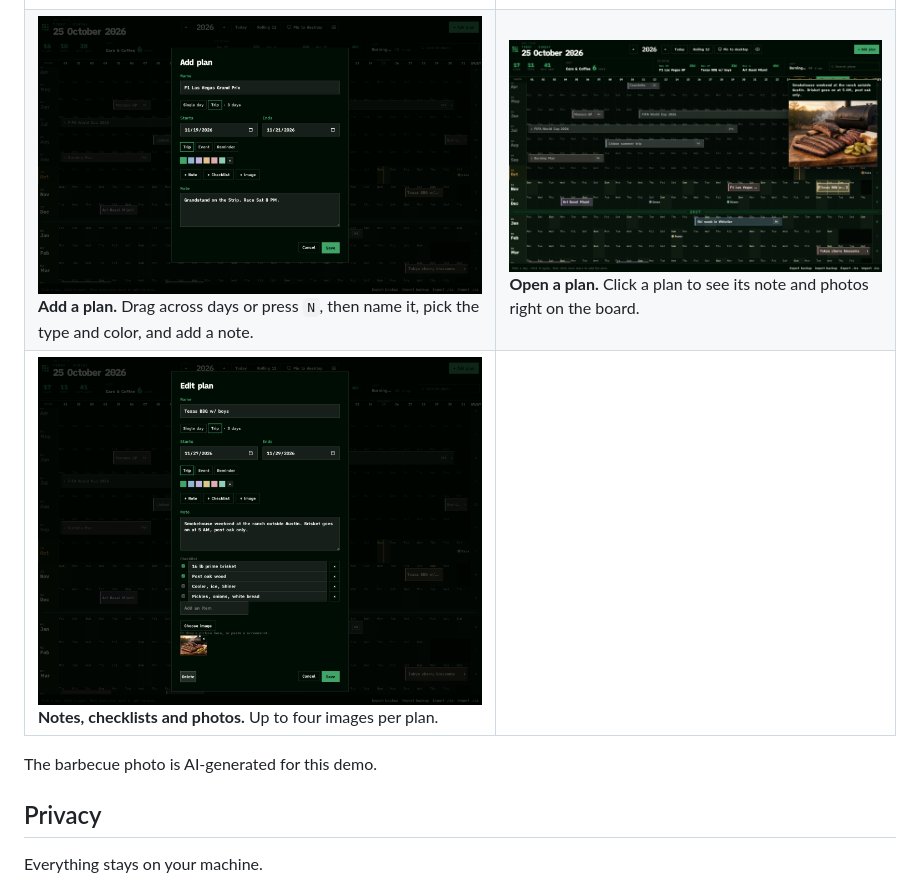
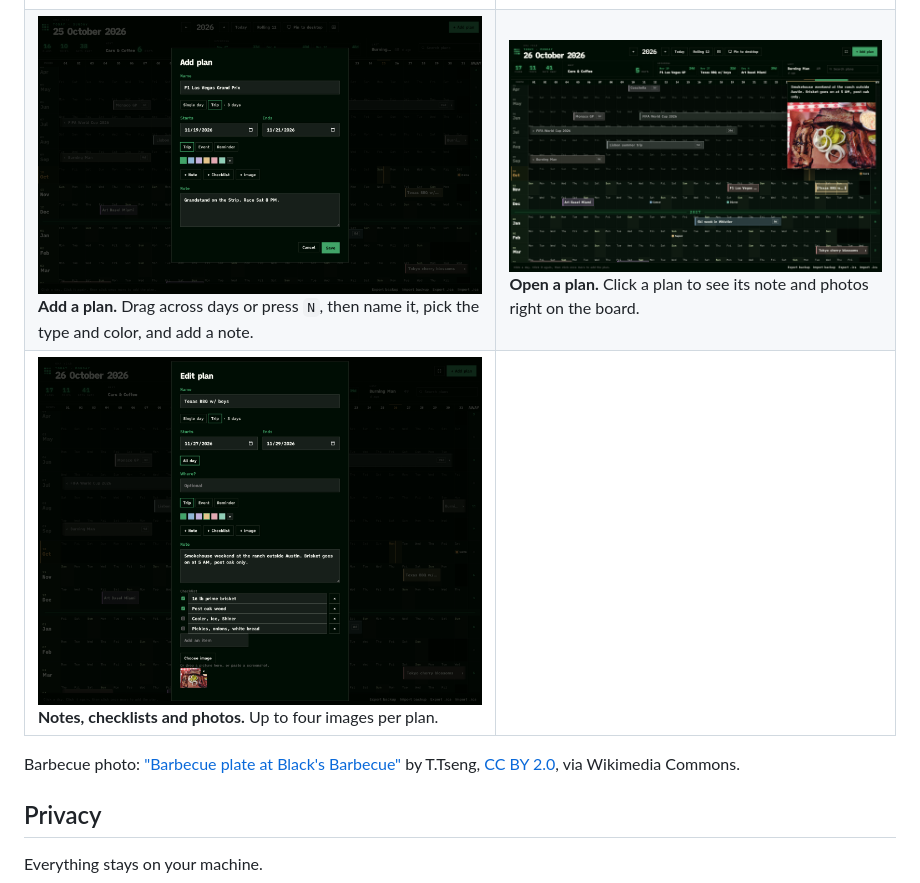
Before and after one commit to KarPage/oma-year-planner, a Markdown page: README.md, the part around the change. Rendered like a GitHub page; pictures changed too: screenshots/plan-detail.png, screenshots/plan-edit.png.

Commit message:
Use a real Black's Barbecue photo in the demo screenshots

```diff
--- a/README.md
+++ b/README.md
@@ -36,7 +36,7 @@ All plans in these shots are demo data.
 | <img src="screenshots/add-plan.png" alt="Add plan dialog filling in F1 Las Vegas Grand Prix" width="460"><br>**Add a plan.** Drag across days or press `N`, then name it, pick the type and color, and add a note. | <img src="screenshots/plan-detail.png" alt="A plan opened on the board with its note and photo" width="460"><br>**Open a plan.** Click a plan to see its note and photos right on the board. |
 | <img src="screenshots/plan-edit.png" alt="Edit plan dialog with a note, checklist and photo" width="460"><br>**Notes, checklists and photos.** Up to four images per plan. | |
 
-The barbecue photo is AI-generated for this demo.
+Barbecue photo: ["Barbecue plate at Black's Barbecue"](https://commons.wikimedia.org/wiki/File:Barbecue_plate_at_Black%27s_Barbecue.jpg) by T.Tseng, [CC BY 2.0](https://creativecommons.org/licenses/by/2.0/), via Wikimedia Commons.
 
 ## Privacy
 
```
